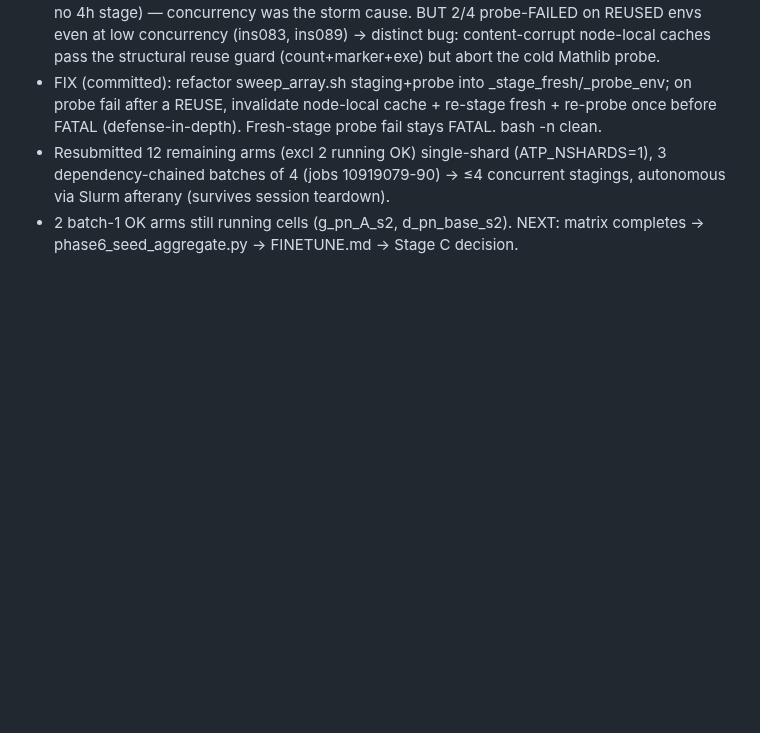
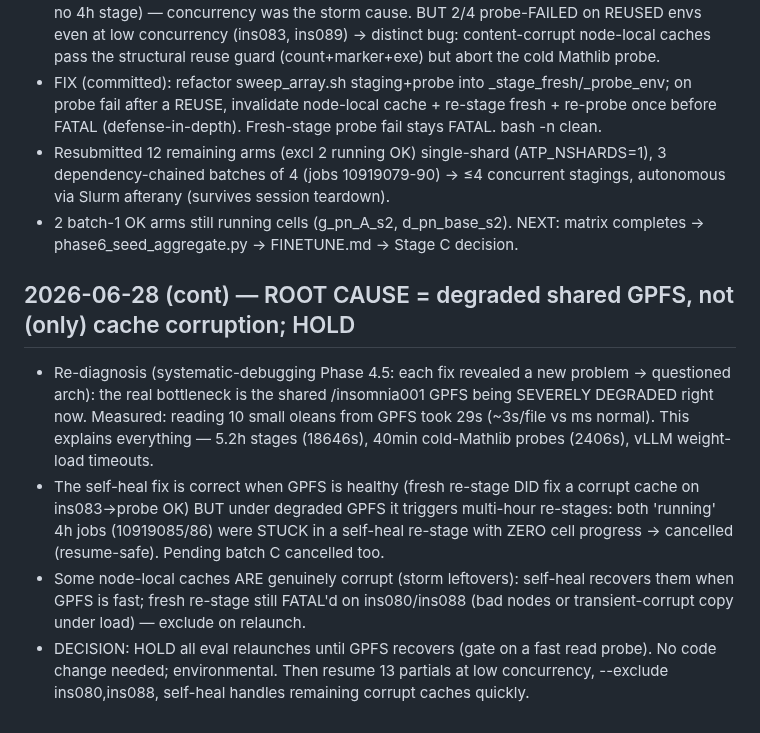
Before and after one commit to zacharyzusin/atp-budget-study, a Markdown page: PROGRESS.md, the part around the change. Drawn GitHub-style; blank space fills up the shorter version.

Commit message:
Phase 6: re-diagnose eval stalls as degraded-GPFS (env), HOLD relaunch until recovery
Co-Authored-By: Claude Opus 4.8 <noreply@anthropic.com>

```diff
--- a/PROGRESS.md
+++ b/PROGRESS.md
@@ -2073,3 +2073,9 @@ concurrent vLLM (don't fire all arms×shards at once) or stagger submissions.
 - FIX (committed): refactor sweep_array.sh staging+probe into _stage_fresh/_probe_env; on probe fail after a REUSE, invalidate node-local cache + re-stage fresh + re-probe once before FATAL (defense-in-depth). Fresh-stage probe fail stays FATAL. bash -n clean.
 - Resubmitted 12 remaining arms (excl 2 running OK) single-shard (ATP_NSHARDS=1), 3 dependency-chained batches of 4 (jobs 10919079-90) → ≤4 concurrent stagings, autonomous via Slurm afterany (survives session teardown).
 - 2 batch-1 OK arms still running cells (g_pn_A_s2, d_pn_base_s2). NEXT: matrix completes → phase6_seed_aggregate.py → FINETUNE.md → Stage C decision.
+
+## 2026-06-28 (cont) — ROOT CAUSE = degraded shared GPFS, not (only) cache corruption; HOLD
+- Re-diagnosis (systematic-debugging Phase 4.5: each fix revealed a new problem → questioned arch): the real bottleneck is the shared /insomnia001 GPFS being SEVERELY DEGRADED right now. Measured: reading 10 small oleans from GPFS took 29s (~3s/file vs ms normal). This explains everything — 5.2h stages (18646s), 40min cold-Mathlib probes (2406s), vLLM weight-load timeouts.
+- The self-heal fix is correct when GPFS is healthy (fresh re-stage DID fix a corrupt cache on ins083→probe OK) BUT under degraded GPFS it triggers multi-hour re-stages: both 'running' 4h jobs (10919085/86) were STUCK in a self-heal re-stage with ZERO cell progress → cancelled (resume-safe). Pending batch C cancelled too.
+- Some node-local caches ARE genuinely corrupt (storm leftovers): self-heal recovers them when GPFS is fast; fresh re-stage still FATAL'd on ins080/ins088 (bad nodes or transient-corrupt copy under load) — exclude on relaunch.
+- DECISION: HOLD all eval relaunches until GPFS recovers (gate on a fast read probe). No code change needed; environmental. Then resume 13 partials at low concurrency, --exclude ins080,ins088, self-heal handles remaining corrupt caches quickly.
```
